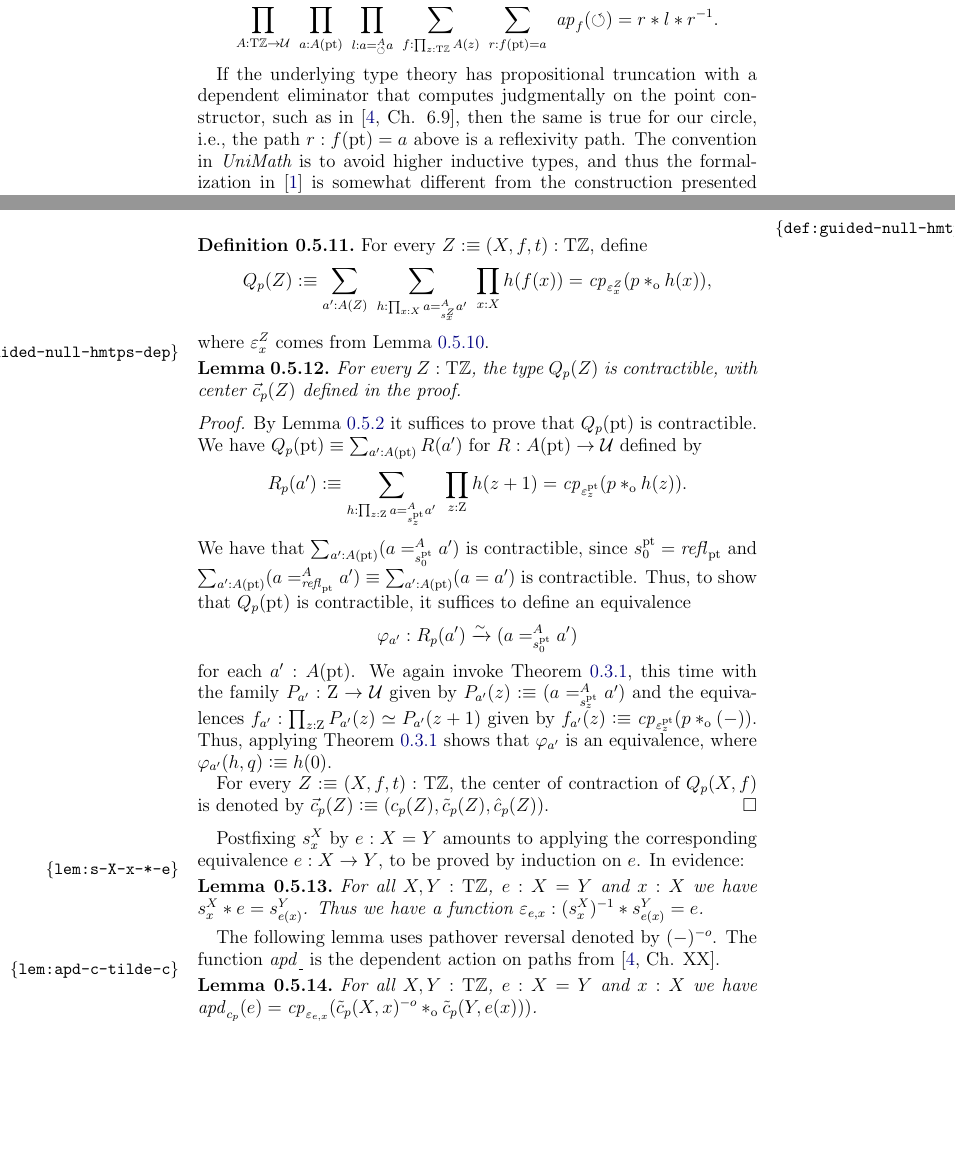
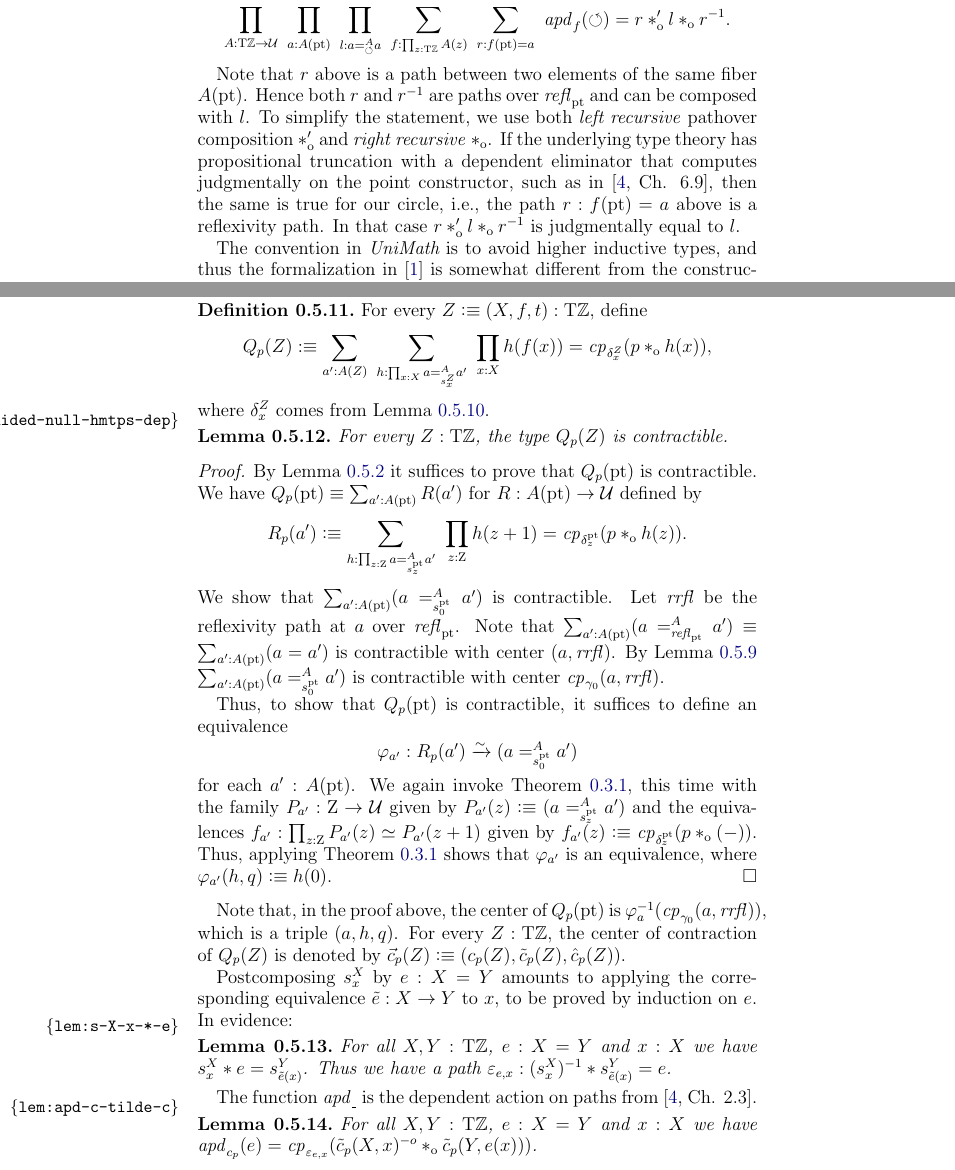
Before and after one commit to UniMath/SymmetryBook, a LaTeX paper (ZTors.tex): two parts of pages 3 and 12 of 14, joined at a grey line, cut so that both start at the same text, the shorter picture padded with empty space. Compiled offline with pdfLaTeX.

Commit message:
w.i.p. induction

```diff
--- a/ZTors.tex
+++ b/ZTors.tex
@@ -118,17 +119,22 @@ The precise statement of the induction principle is that there is a function of
 \prod_{l: a=^A_{\Zloop} a}~
 \sum_{f: \prod_{z:\TorZ} A(z)}~
 \sum_{r: f(\pt)= a}~
-{\ap{f}(\Zloop) = r\ct l \ct r^{-1}}.
+{\apd{f}(\Zloop) = r\cto' l \cto r^{-1}}.
 \]
 
+Note that $r$ above is a path between two elements of the same fiber $A(\pt)$.
+Hence both $r$ and $r^{-1}$ are paths over $\refl{\pt}$ and can be composed with $l$.
+To simplify the statement, we use both \emph{left recursive} pathover
+composition $\cto'$ and \emph{right recursive} $\cto$.
 If the underlying type theory has propositional truncation with a dependent eliminator
 that computes judgmentally on the point constructor, such as in \cite[Ch. 6.9]{hottbook},
 then the same is true for our circle, i.e., the path $r : f(\pt)= a$ above is a reflexivity path.
+In that case $r\cto' l \cto r^{-1}$ is judgmentally equal to $l$.
+
 %The \emph{UniMath} project lacks dependent elimination for propositional truncation, so
 The convention in {\em UniMath} is to avoid higher inductive types, and thus
 the formalization in \cite{circleind-Dan} is
 somewhat different from the construction presented below.
-
 The formalized construction does not use higher inductive types, nor does it
 %PROOF IN PAPER USES \Trunc AS HIT
 depend on the previous existence of a type satisfying the induction principle of the circle.
@@ -723,27 +727,29 @@ possible, but take care that all types are different.
 \begin{definition}\label{def:guided-null-hmtps-dep}
 For every $Z\defeq(X,f,t):\TorZ$, define
 \begin{align*}\label{eq:TBD}
-Q_p(Z)&\defeq \sum_{a' : A(Z)}~\sum_{h : \prod_{x:X} a =^A_{s^Z_x} a'}~\prod_{x:X} h(f(x)) = \cp{\varepsilon^Z_x}(p\cto h(x)),
+Q_p(Z)&\defeq \sum_{a' : A(Z)}~\sum_{h : \prod_{x:X} a =^A_{s^Z_x} a'}~\prod_{x:X} h(f(x)) = \cp{\delta^Z_x}(p\cto h(x)),
 \end{align*}
-where $\varepsilon^Z_x$ comes from \cref{lem:loop-s-iterated}.
+where $\delta^Z_x$ comes from \cref{lem:loop-s-iterated}.
 \end{definition}
 
 
 \begin{lemma}\label{lem:guided-null-hmtps-dep}
-  For every $Z:\TorZ$, the type $Q_p(Z)$ is contractible,
-  with center $\vec{c}_p(Z)$ defined in the proof.
+  For every $Z:\TorZ$, the type $Q_p(Z)$ is contractible.
 \end{lemma}
 \begin{proof}
   By \cref{lem:dep-elim-TorZ} it suffices to prove that $Q_p(\pt)$ is contractible.
   We have $Q_p(\pt)\jdeq \sum_{a':A(\pt)} R(a')$ for $R : A(\pt) \to \UU$ defined by
   \[
     R_p(a') \defeq \sum_{h : \prod_{z:\zet} a =^A_{s^\pt_z} a'}~
-    \prod_{z:\zet} h(z+1) = \cp{\varepsilon^\pt_z}(p \cto h(z)).
+    \prod_{z:\zet} h(z+1) = \cp{\delta^\pt_z}(p \cto h(z)).
   \]
-  We have that $\sum_{a':A(\pt)} (a =^A_{s^\pt_0} {a'})$ is contractible,
-  since $s^\pt_0 = \refl{\pt}$ and
-  $\sum_{a':A(\pt)} (a =^A_{\refl{\pt}} a') \jdeq \sum_{a':A(\pt)} (a = a')$
-  is contractible.
+  We show that $\sum_{a':A(\pt)} (a =^A_{s^\pt_0} {a'})$ is contractible.
+  Let $\rrfl$ be the reflexivity path at $a$ over $\refl{\pt}$.
+  Note that $\sum_{a':A(\pt)} (a =^A_{\refl{\pt}} a') \jdeq \sum_{a':A(\pt)} (a = a')$
+  is contractible with center $(a,\rrfl)$. By \cref{lem:s-pt-zero}
+  $\sum_{a':A(\pt)} (a =^A_{s^\pt_0} {a'})$ is contractible with center
+  $\cp{\gamma_0}(a,\rrfl)$.
+
   Thus, to show that $Q_p(\pt)$ is contractible,
   it suffices to define an equivalence
   \[
@@ -754,31 +760,31 @@ where $\varepsilon^Z_x$ comes from \cref{lem:loop-s-iterated}.
   this time with the family $P_{a'} : \zet \to \UU$ given
   by $P_{a'}(z) \defeq (a =^A_{s^\pt_z} {a'})$
   and the equivalences $f_{a'} : \prod_{z:\zet} P_{a'}(z)\equiv P_{a'}(z+1)$
-  given by $f_{a'}(z) \defeq \cp{\varepsilon^\pt_z}(p \cto ({-}))$.
+  given by $f_{a'}(z) \defeq \cp{\delta^\pt_z}(p \cto ({-}))$.
   Thus, applying \cref{thm:integers-univ-symm}
   shows that $\varphi_{a'}$ is an equivalence,
   where $\varphi_{a'}(h,q) \defeq h(0)$.
+\end{proof}
+Note that, in the proof above, the center of $Q_p(\pt)$ is
+$\varphi_{a}^{-1}(\cp{\gamma_0}(a,\rrfl))$, which is a triple $(a,h,q)$.
+For every $Z:\TorZ$, the center of contraction of $Q_p(Z)$
+is denoted by $\vec{c}_p(Z)\defeq(c_p(Z),\tilde{c}_p(Z),\hat{c}_p(Z))$.
 
-For every $Z\defeq(X,f,t):\TorZ$, the center of contraction of $Q_p(X,f)$
-is denoted by $\vec{c}_p(Z)\defeq(c_p(Z),\tilde{c}_p(Z),\hat{c}_p(Z))$.
-\end{proof}
+%\begin{figure}
+%\caption{\label{fig:TorZ-induction}LET'S HAVE SOME INFORMATIVE PICTURE}
+%\end{figure}
 
-
-\begin{figure}
-\caption{\label{fig:TorZ-induction}LET'S HAVE SOME INFORMATIVE PICTURE}
-\end{figure}
-
-Postfixing $s^X_x$ by $e: X=Y$ amounts to
-applying the corresponding equivalence $e: X\to Y$, to be proved
-by induction on $e$. In evidence:
+Postcomposing $s^X_x$ by $e: X=Y$ amounts to
+applying the corresponding equivalence $\ptoe{e}: X\to Y$ to $x$,
+to be proved by induction on $e$. In evidence:
 
 \begin{lemma}\label{lem:s-X-x-*-e}
-  For all $X,Y:\TorZ$, $e: X=Y$ and $x:X$ we have $s^X_x \ct e = s^Y_{e(x)}$.
-  Thus we have a function $\varepsilon_{e,x} : (s^X_x)^{-1} \ct s^Y_{e(x)} = e$.
+  For all $X,Y:\TorZ$, $e: X=Y$ and $x:X$ we have $s^X_x \ct e = s^Y_{\ptoe{e}(x)}$.
+  Thus we have a path $\varepsilon_{e,x} : (s^X_x)^{-1} \ct s^Y_{\ptoe{e}(x)} = e$.
 \end{lemma}
 
-The following lemma uses pathover reversal denoted by $({-})^{-o}$.
-The function $\apd{\_}$ is the dependent action on paths from \cite[Ch. XX]{hottbook}.
+%The following lemmas use pathover reversal denoted by $({-})^{-o}$.
+The function $\apd{\_}$ is the dependent action on paths from \cite[Ch. 2.3]{hottbook}.
 
 \begin{lemma}\label{lem:apd-c-tilde-c}
 For all $X,Y:\TorZ$, $e: X=Y$ and $x:X$ we have
```
Also changed, not shown: ZTors.tex (43 more changed lines).
